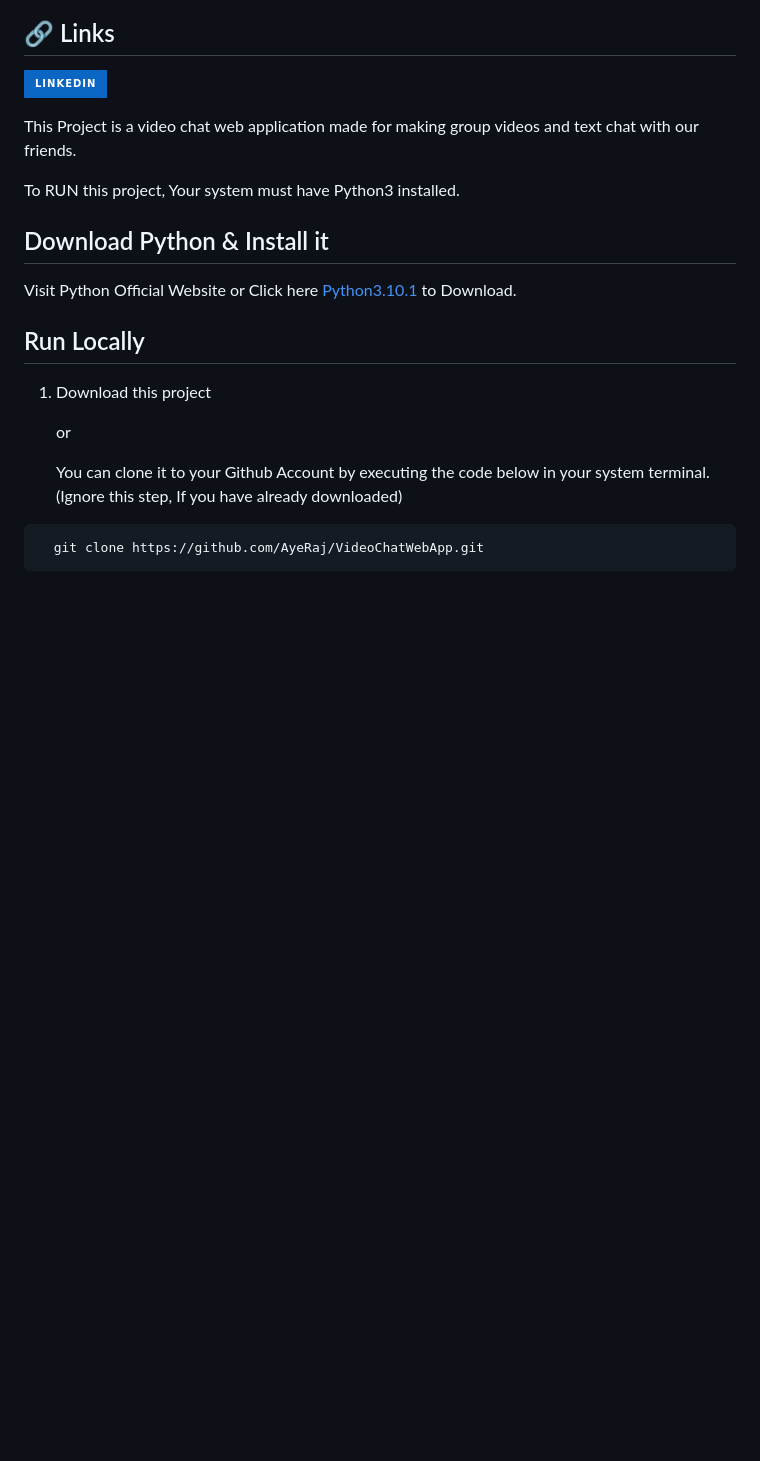
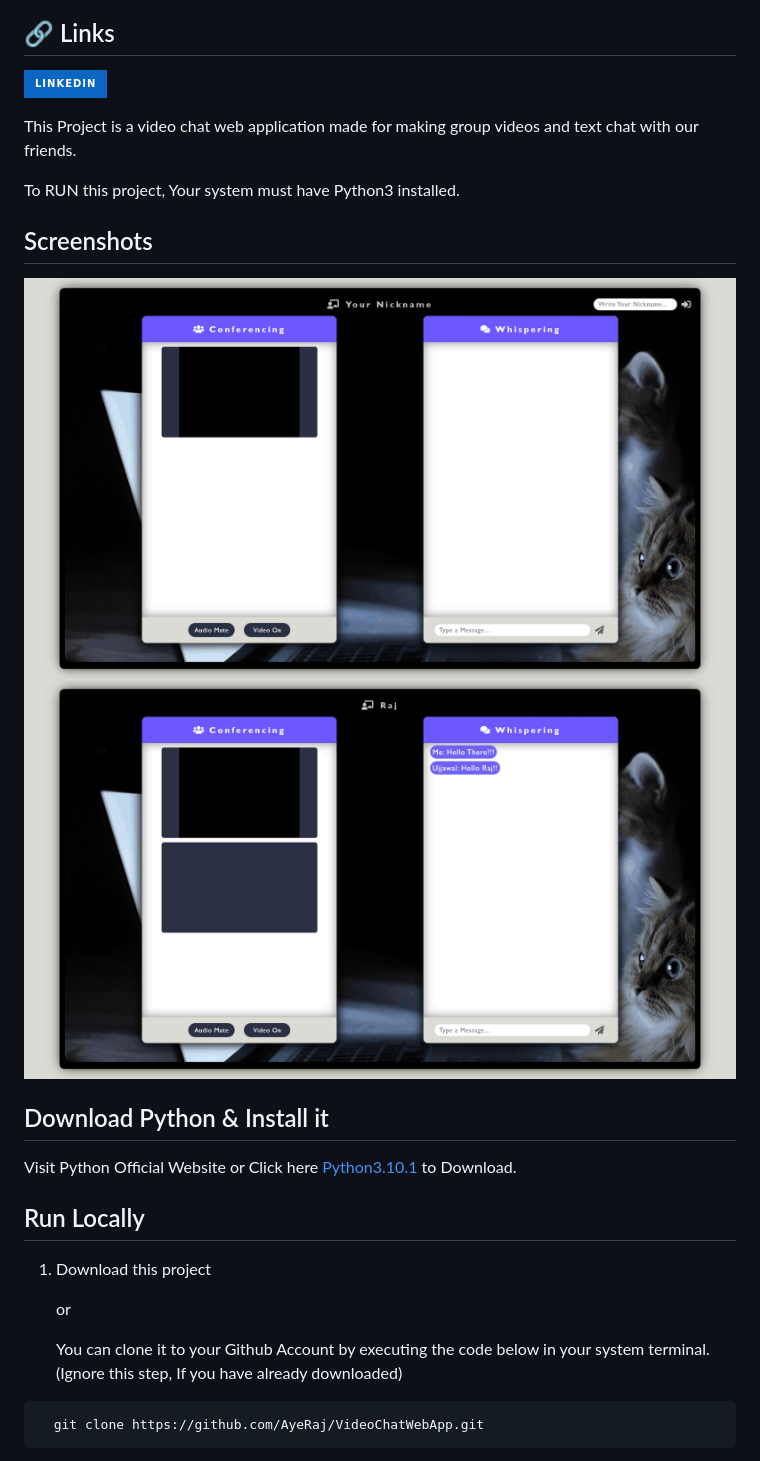
Before and after one commit to RajSDE/VideoChatWebApp, a Markdown page: README.md, the part around the change. GitHub-like rendering; pictures changed too: Screenshots/mainView.png (added), Screenshots/meetingView.png (added); badges without logos; blank space fills up the shorter version.

```diff
--- a/README.md
+++ b/README.md
@@ -9,6 +9,9 @@ This Project is a video chat web application made for making group videos and te
 
 To RUN this project, Your system must have Python3 installed.
 
+## Screenshots
+![Screenshot](./Screenshots/mainView.png)
+![Screenshot](./Screenshots/meetingView.png)
 
 ## Download Python & Install it
 
```
